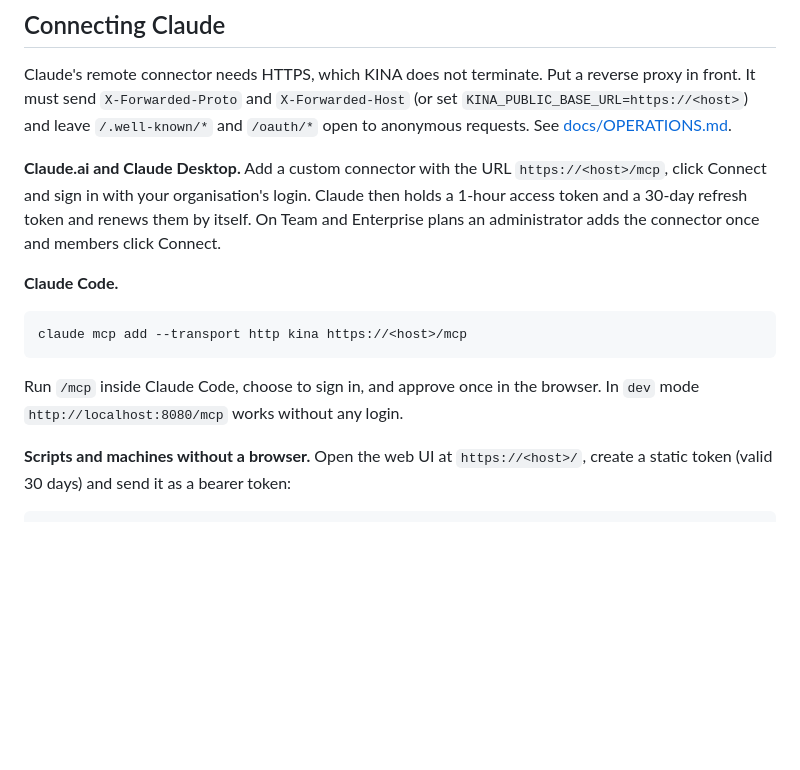
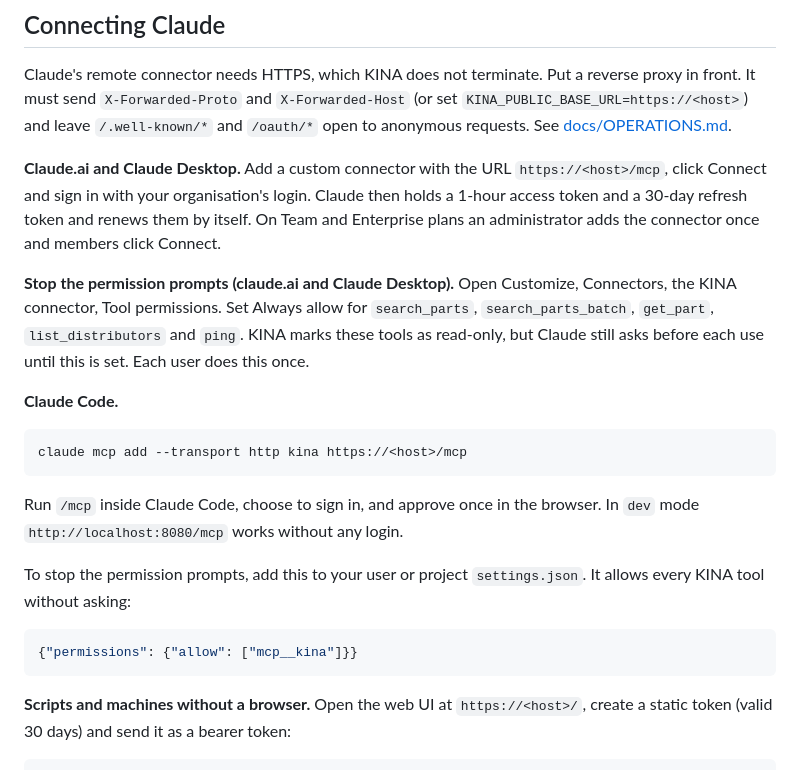
Before and after one commit to Alacrity-Education/KINA, a Markdown page: README.md, the part around the change. Drawn GitHub-style; blank space fills up the shorter version.

Commit message:
Docs: stop Claude's per-tool permission prompts (claude.ai Always allow, Claude Code permissions.allow)

````diff
--- a/README.md
+++ b/README.md
@@ -147,6 +147,8 @@ Claude's remote connector needs HTTPS, which KINA does not terminate. Put a reve
 
 **Claude.ai and Claude Desktop.** Add a custom connector with the URL `https://<host>/mcp`, click Connect and sign in with your organisation's login. Claude then holds a 1-hour access token and a 30-day refresh token and renews them by itself. On Team and Enterprise plans an administrator adds the connector once and members click Connect.
 
+**Stop the permission prompts (claude.ai and Claude Desktop).** Open Customize, Connectors, the KINA connector, Tool permissions. Set Always allow for `search_parts`, `search_parts_batch`, `get_part`, `list_distributors` and `ping`. KINA marks these tools as read-only, but Claude still asks before each use until this is set. Each user does this once.
+
 **Claude Code.**
 
 ```bash
@@ -154,6 +156,12 @@ claude mcp add --transport http kina https://<host>/mcp
 ```
 
 Run `/mcp` inside Claude Code, choose to sign in, and approve once in the browser. In `dev` mode `http://localhost:8080/mcp` works without any login.
+
+To stop the permission prompts, add this to your user or project `settings.json`. It allows every KINA tool without asking:
+
+```json
+{"permissions": {"allow": ["mcp__kina"]}}
+```
 
 **Scripts and machines without a browser.** Open the web UI at `https://<host>/`, create a static token (valid 30 days) and send it as a bearer token:
 
````
Also changed, not shown: docs/OPERATIONS.md (+7 -0 lines).
